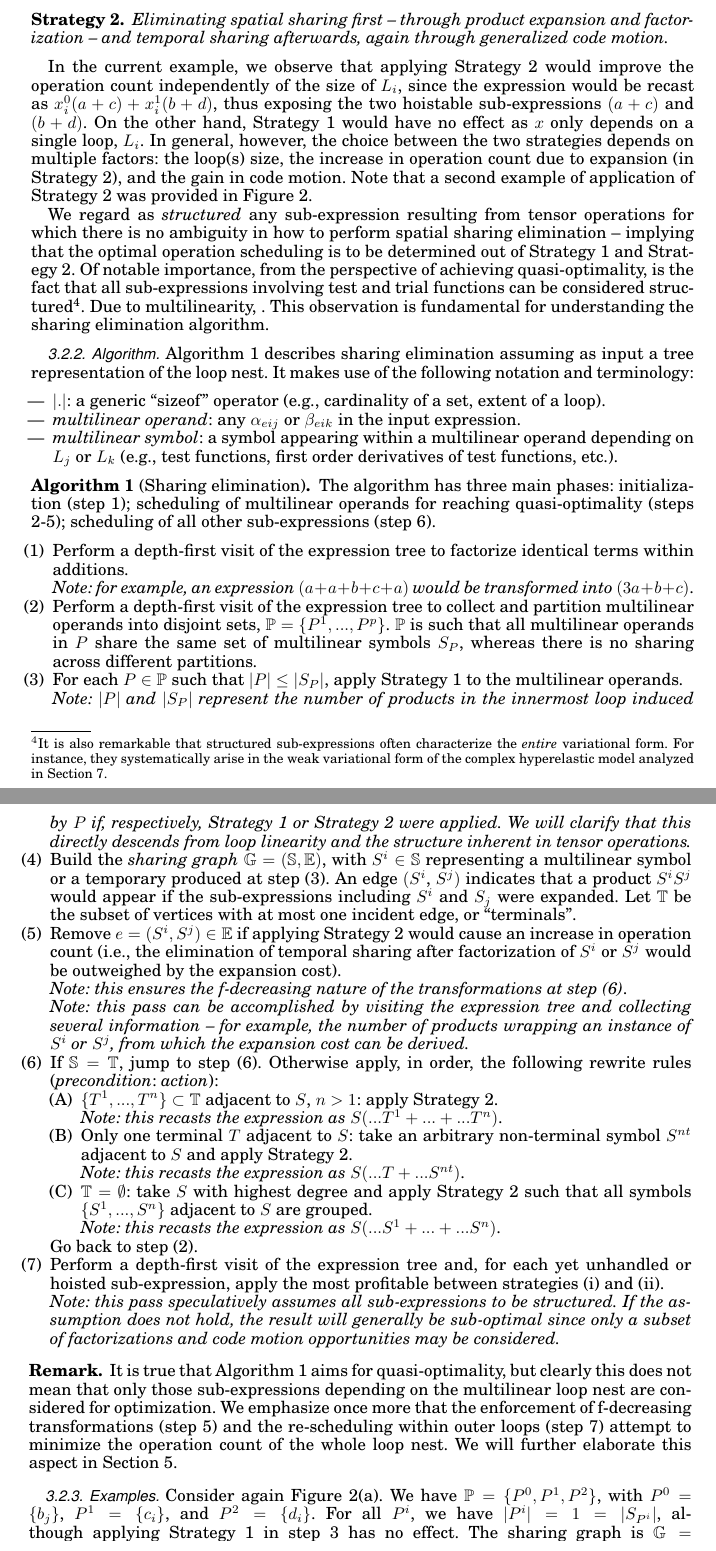
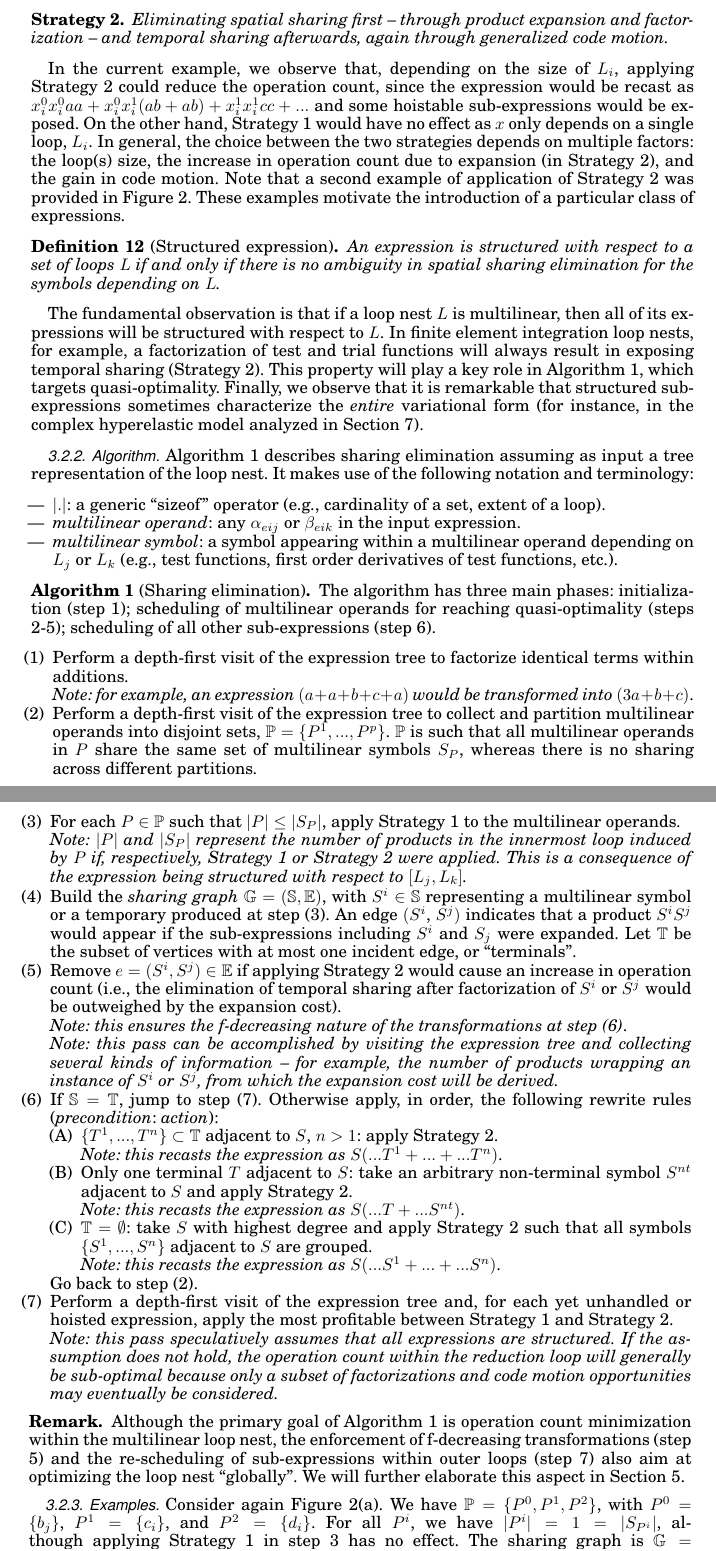
Before and after one commit to FabioLuporini/Paper-COFFE, a LaTeX paper (TOMS_Paper/assembly.tex): two parts of pages 8 and 9 of 24, joined at a grey line, cut so that both start at the same text. The pictures show the PDF file TOMS_Paper/assembly.pdf that the author committed with the source.

Commit message:
Trying to improve again description of sharing elimination

```diff
--- a/TOMS_Paper/assembly.tex
+++ b/TOMS_Paper/assembly.tex
@@ -366,3 +366,4 @@ Applying generalized code motion, in presence of temporal sharing.
 \label{strategy:ii}
 Eliminating spatial sharing first -- through product expansion and factorization -- and temporal sharing afterwards, again through generalized code motion.
 \end{Strategy}
+In the current example, we observe that, depending on the size of $L_i$, applying Strategy~\ref{strategy:ii} could reduce the operation count, since the expression would be recast as $x^0_i x^0_i a a + x^0_i x^1_i (ab + ab) + x^1_i x^1_i c c + ...$ and some hoistable sub-expressions would be exposed. On the other hand, Strategy~\ref{strategy:i} would have no effect as  $x$ only depends on a single loop, $L_i$. In general, the choice between the two strategies depends on multiple factors: the loop(s) size, the increase in operation count due to expansion (in Strategy~\ref{strategy:ii}), and the gain in code motion. Note that a second example of application of Strategy~\ref{strategy:ii} was provided in Figure~\ref{code:multi_loopnest}. These examples motivate the introduction of a particular class of expressions.
@@ -370,11 +370,8 @@ In the current example, we observe that applying Strategy~\ref{strategy:ii} woul
 \begin{Def}[Structured expression]
 \label{def:struct-expr}
-An expression is \textit{structured} with respect to a set of loops $L$ if and only if there is no ambiguity in how to eliminate the spatial sharing induced by the symbols depending on $L$.
+An expression is \textit{structured} with respect to a set of loops $L$ if and only if there is no ambiguity in spatial sharing elimination for the symbols depending on $L$.
 \end{Def}
-The fundamental observation is the fact that a multilinear loop nest $L$ makes expressions structured with respect to $L$. In finite element integration loop nests, for example, a factorization of test and trial functions always results in exposing temporal sharing (Strategy~\ref{strategy:ii}). This will play a key role in Algorithm~\ref{algo:sharing-elimination}, which targets quasi-optimality. Finally, it is remarkable that structured sub-expressions often characterize the \textit{entire} variational form (for instance, in the complex hyperelastic model analyzed in Section~\ref{sec:perf-results}).
-
-
-In the following, we regard as \textit{structured} any sub-expression resulting from tensor operations for which there is no ambiguity in how to perform spatial sharing elimination -- implying that the optimal operation scheduling is to be determined out of Strategy~\ref{strategy:i} and Strategy~\ref{strategy:ii}. From the perspective of achieving quasi-optimality, it is fundamental to observe how multilinearity promotes structured expressions. : factorization of test and trial functions will always expose temporal sharing, \footnote{It is also remarkable that structured sub-expressions often characterize the \textit{entire} variational form. For instance, they systematically arise in the weak variational form of the complex hyperelastic model analyzed in Section~\ref{sec:perf-results}.}. This is a consequence of multilinearity, which ensures that the factorization of any test or trial function will always expose some hoistable sub-expression (i.e., temporal sharing).
+The fundamental observation is that if a loop nest $L$ is multilinear, then all of its expressions will be structured with respect to $L$. In finite element integration loop nests, for example, a factorization of test and trial functions will always result in exposing temporal sharing (Strategy~\ref{strategy:ii}). This property will play a key role in Algorithm~\ref{algo:sharing-elimination}, which targets quasi-optimality. Finally, we observe that it is remarkable that structured sub-expressions sometimes characterize the \textit{entire} variational form (for instance, in the complex hyperelastic model analyzed in Section~\ref{sec:perf-results}).
 
 
 \subsubsection{Algorithm}
@@ -397,7 +394,7 @@ The algorithm has three main phases: initialization (step 1); scheduling of mult
 \item Perform a depth-first visit of the expression tree to collect and partition multilinear operands into disjoint sets, $\mathbb{P} = \lbrace P^1, ..., P^{p}\rbrace$. $\mathbb{P}$ is such that all multilinear operands in $P$ share the same set of multilinear symbols $S_P$, whereas there is no sharing across different partitions.
 
 \item For each $P \in \mathbb{P}$ such that $|P| \leq |S_P|$, apply Strategy~\ref{strategy:i} to the multilinear operands. \\
-\textit{Note: $|P|$ and $|S_P|$ represent the number of products in the innermost loop induced by $P$ if, respectively, Strategy~\ref{strategy:i} or Strategy~\ref{strategy:ii} were applied. We will clarify that this directly descends from loop linearity and the structure inherent in tensor operations.}
+\textit{Note: $|P|$ and $|S_P|$ represent the number of products in the innermost loop induced by $P$ if, respectively, Strategy~\ref{strategy:i} or Strategy~\ref{strategy:ii} were applied. This is a consequence of the expression being structured with respect to $[L_j, L_k]$.}
 
 \item Build the \textit{sharing graph} $\mathbb{G} = (\mathbb{S}, \mathbb{E})$, with $S^i \in \mathbb{S}$ representing a multilinear symbol or a temporary produced at step (3). An edge $(S^i$, $S^j)$ indicates that a product $S^i S^j$ would appear if the sub-expressions including $S^i$ and $S_j$ were expanded. Let $\mathbb{T}$ be the subset of vertices with at most one incident edge, or ``terminals''.
 
@@ -407,6 +404,6 @@ The algorithm has three main phases: initialization (step 1); scheduling of mult
 
 
-\item If $\mathbb{S} = \mathbb{T}$, jump to step (6). Otherwise apply, in order, the following rewrite rules (\textit{precondition}: \textit{action}):
+\item If $\mathbb{S} = \mathbb{T}$, jump to step (7). Otherwise apply, in order, the following rewrite rules (\textit{precondition}: \textit{action}):
 \begin{enumerate}[label=(\Alph*)]
 \item $\lbrace T^1, ..., T^n \rbrace \subset \mathbb{T}$ adjacent to $S$, $n > 1$: apply Strategy~\ref{strategy:ii}.\\
 \textit{Note: this recasts the expression as $S (...T^1 + ... + ...T^n)$}.
@@ -417,14 +414,14 @@ The algorithm has three main phases: initialization (step 1); scheduling of mult
 \end{enumerate}
 Go back to step (2).
 
-\item Perform a depth-first visit of the expression tree and, for each yet unhandled or hoisted sub-expression, apply the most profitable between strategies (i) and (ii). \\
-\textit{Note: this pass speculatively assumes all sub-expressions to be structured. If the assumption does not hold, the result will generally be sub-optimal since only a subset of factorizations and code motion opportunities may be considered.}
+\item Perform a depth-first visit of the expression tree and, for each yet unhandled or hoisted expression, apply the most profitable between Strategy~\ref{strategy:i} and Strategy~\ref{strategy:ii}. \\
+\textit{Note: this pass speculatively assumes that all expressions are structured. If the assumption does not hold, the operation count within the reduction loop will generally be sub-optimal because only a subset of factorizations and code motion opportunities may eventually be considered.}
 \end{enumerate}
 \end{Algo}
 
 \begin{Rem*}
 \normalfont
-It is true that Algorithm~\ref{algo:sharing-elimination} aims for quasi-optimality, but clearly this does not mean that only those sub-expressions depending on the multilinear loop nest are considered for optimization. We emphasize once more that the enforcement of f-decreasing transformations (step 5) and the re-scheduling within outer loops (step 7) attempt to minimize the operation count of the whole loop nest. We will further elaborate this aspect in Section~\ref{sec:proof}.
+Although the primary goal of Algorithm~\ref{algo:sharing-elimination} is operation count minimization within the multilinear loop nest, the enforcement of f-decreasing transformations (step 5) and the re-scheduling of sub-expressions within outer loops (step 7) also aim at optimizing the loop nest ``globally''. We will further elaborate this aspect in Section~\ref{sec:proof}.
 \end{Rem*}
 
 
```
Also changed, not shown: TOMS_Paper/assembly.pdf, TOMS_Paper/assembly.tex (7 more changed lines), 1 other file.
